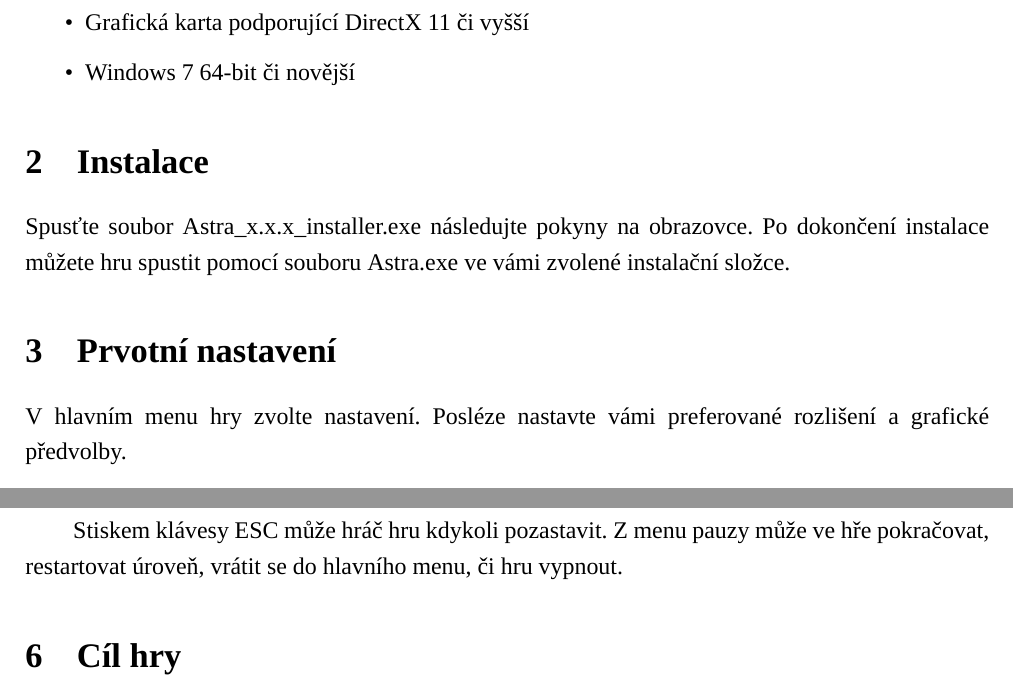
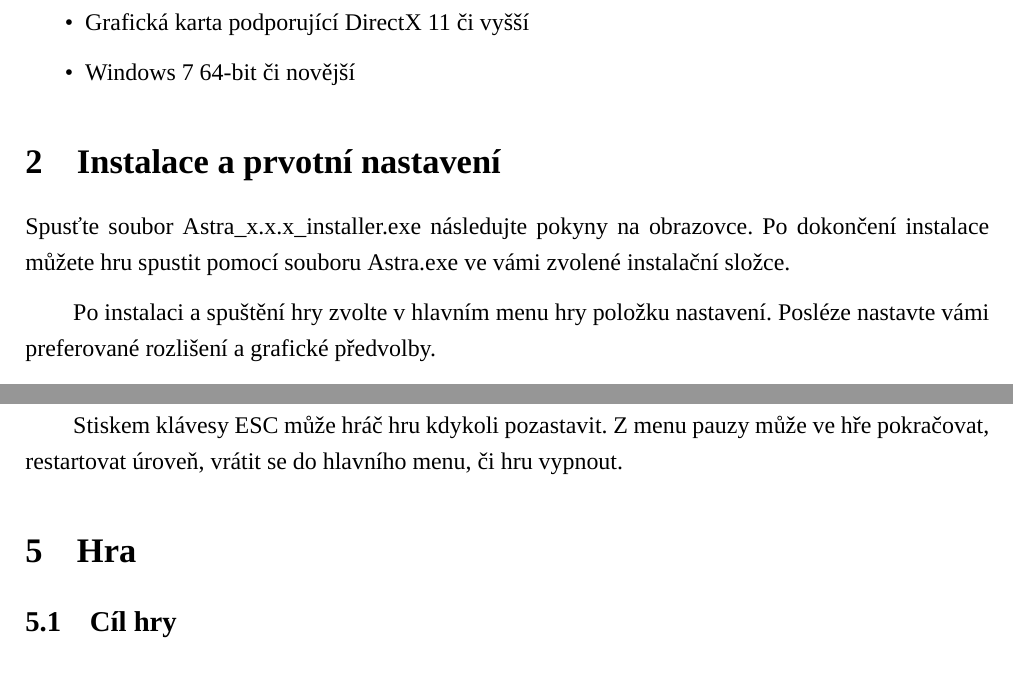
Before and after one commit to PPCHaanicz/Astra-TeX, a LaTeX paper (Astra.tex): two parts of pages 15 and 16 of 25 before the commit and two parts of pages 14 and 15 of 23 after it, joined at a grey line, cut so that both start at the same text. Compiled offline with XeLaTeX; a missing font is replaced by an installed copy or a similar font.

Commit message:
další fixes

```diff
--- a/Astra.tex
+++ b/Astra.tex
@@ -387,11 +387,10 @@ Tento systém je zobrazen v příloze \ref{burst}.
 	\item Grafická karta podporující DirectX 11 či vyšší
 	\item Windows 7 64-bit či novější
 \end{itemize}
-\section{Instalace}
+\section{Instalace a prvotní nastavení}
 Spusťte soubor Astra{\_}x.x.x{\_}installer.exe následujte pokyny na obrazovce. Po dokončení instalace můžete hru spustit pomocí souboru Astra.exe ve vámi zvolené instalační složce.
 
-\section{Prvotní nastavení}
-V hlavním menu hry zvolte nastavení. Posléze nastavte vámi preferované rozlišení a grafické předvolby.
+Po instalaci a spuštění hry zvolte v hlavním menu hry položku nastavení. Posléze nastavte vámi preferované rozlišení a grafické předvolby.
 
 Pokud si nejste jistí, jaké nastavení zvolit, je doporučeno rozlišení shodné s rozlišením vašeho monitoru. Nedojde tak ke ztrátě kvality z důvodu škálování. Drtivá většina počítačů nebude mít problém udržet dobrou snímkovou frekvenci při nastavení \enquote{ultra}, nižší se doporučují pouze na starých či málo výkonných zařízeních.
 Na této obrazovce je také možnost nastavit obtížnost hry, tou se budeme zabývat v dalších sekcích.
@@ -412,7 +411,8 @@ Herní rozhraní se sestává ze dvou prvků. V levém horním rohu obrazovky se
 
 Stiskem klávesy ESC může hráč hru kdykoli pozastavit. Z menu pauzy může ve hře pokračovat, restartovat úroveň, vrátit se do hlavního menu, či hru vypnout.
 
-\section{Cíl hry}
+\section{Hra}
+\subsection{Cíl hry}
 Cílem hry je nasbírat co nejvyšší skóre.
 
 Skóre hráč získává za každé zasažení nepřítele. V zájmu zajištění svižného průběhu hry hráč o malý počet bodů každou vteřinu přichází.
```
Also changed, not shown: Astra.tex (13 more changed lines).
